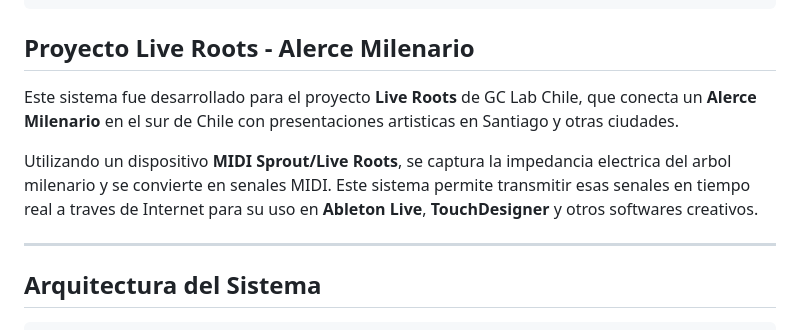
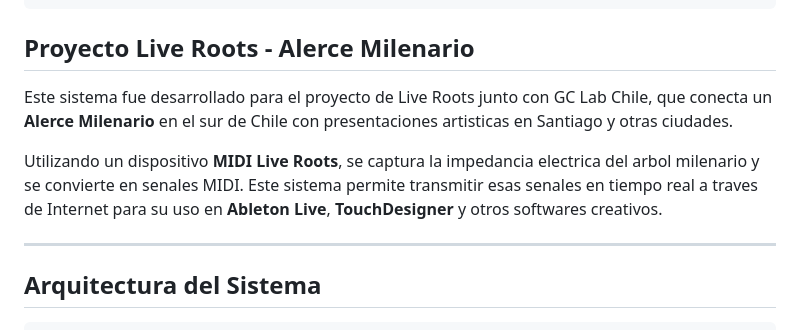
Before and after one commit to GC-Lab-Gonzalo/live_roots_remoto, a Markdown page: README.md, the part around the change. Rendered like a GitHub page.

```diff
--- a/README.md
+++ b/README.md
@@ -17,9 +17,9 @@
 
 ## Proyecto Live Roots - Alerce Milenario
 
-Este sistema fue desarrollado para el proyecto **Live Roots** de GC Lab Chile, que conecta un **Alerce Milenario** en el sur de Chile con presentaciones artisticas en Santiago y otras ciudades.
+Este sistema fue desarrollado para el proyecto de Live Roots junto con GC Lab Chile, que conecta un **Alerce Milenario** en el sur de Chile con presentaciones artisticas en Santiago y otras ciudades.
 
-Utilizando un dispositivo **MIDI Sprout/Live Roots**, se captura la impedancia electrica del arbol milenario y se convierte en senales MIDI. Este sistema permite transmitir esas senales en tiempo real a traves de Internet para su uso en **Ableton Live**, **TouchDesigner** y otros softwares creativos.
+Utilizando un dispositivo **MIDI Live Roots**, se captura la impedancia electrica del arbol milenario y se convierte en senales MIDI. Este sistema permite transmitir esas senales en tiempo real a traves de Internet para su uso en **Ableton Live**, **TouchDesigner** y otros softwares creativos.
 
 ---
 
```
